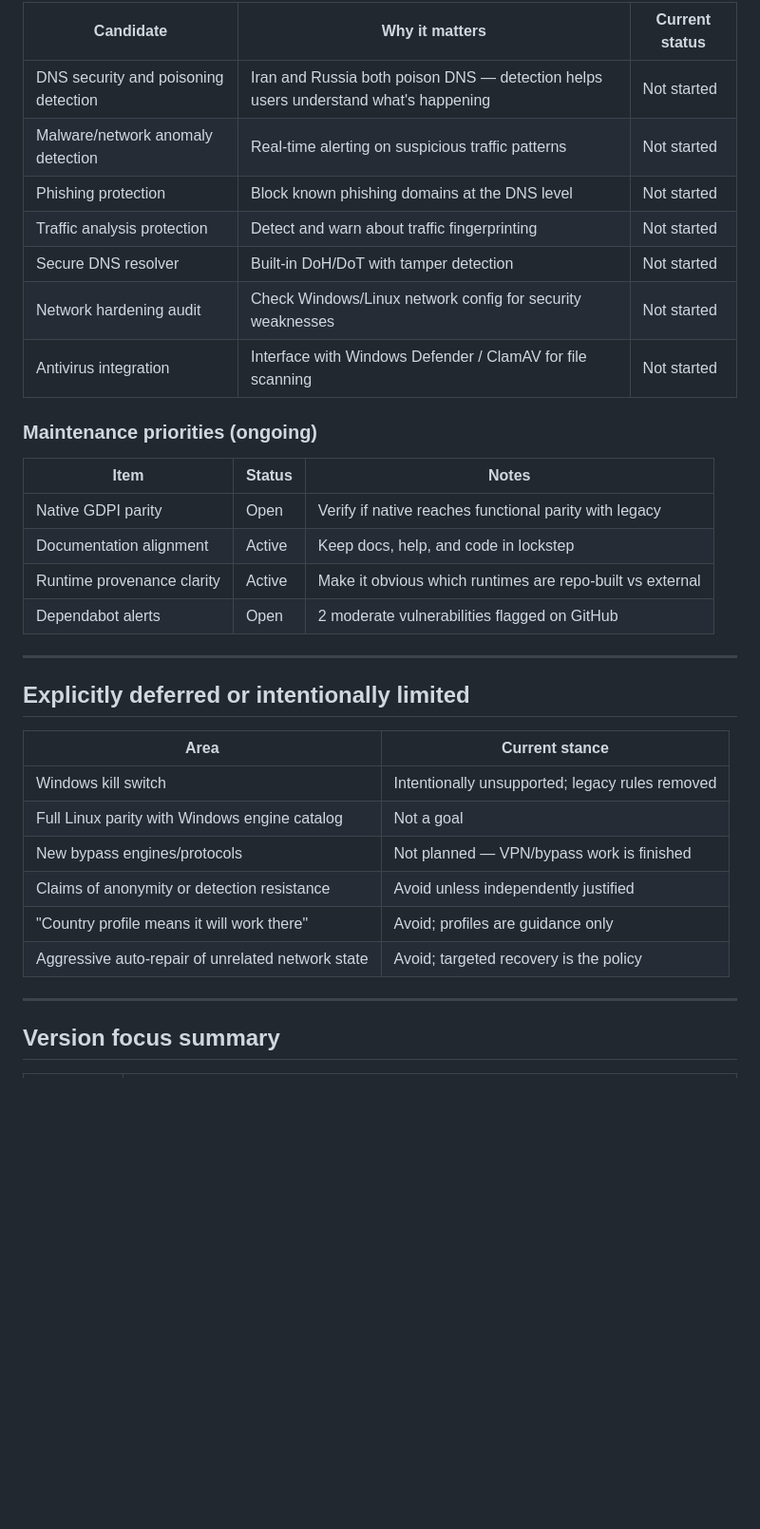
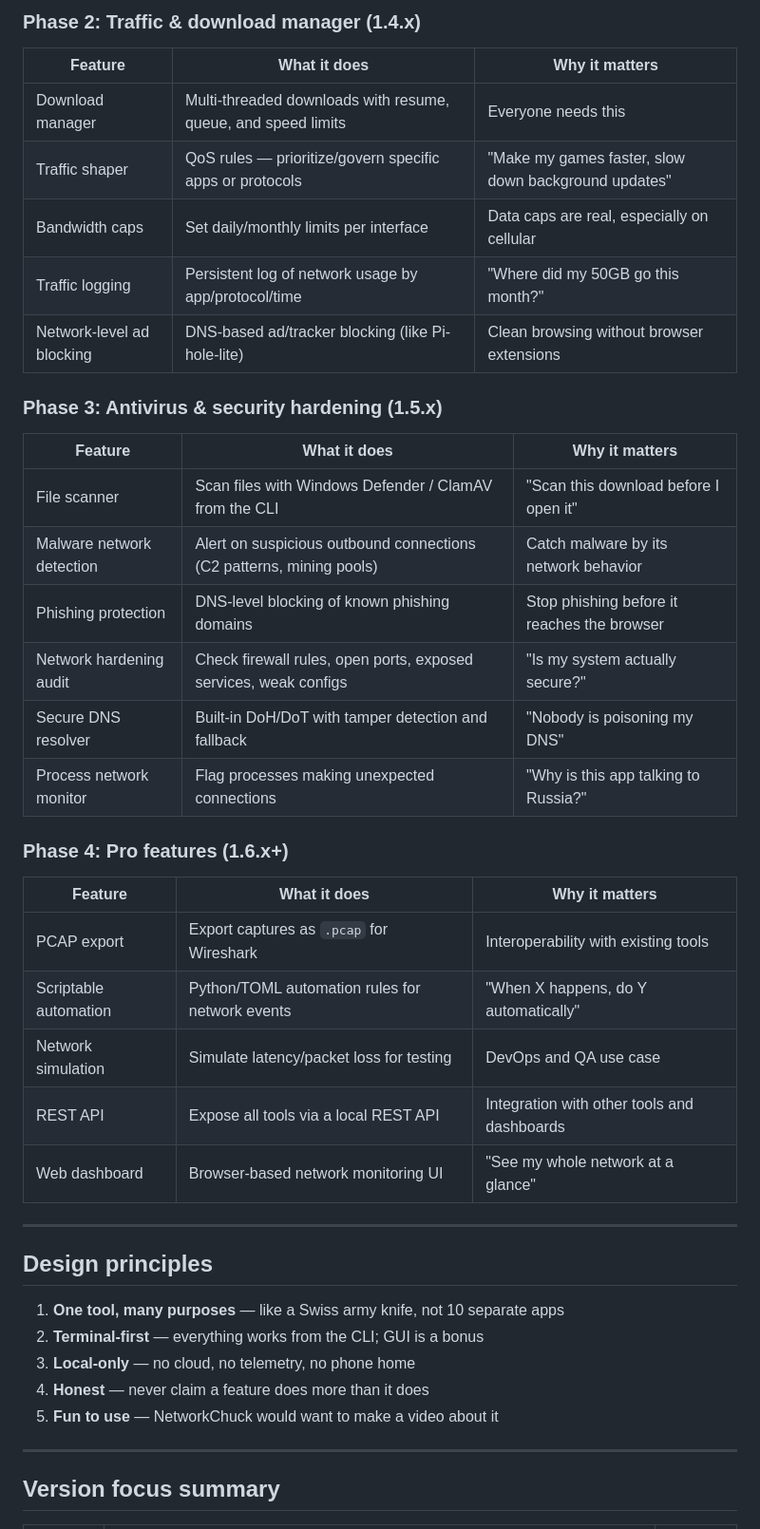
Before and after one commit to kiacoder/blackout-kit, a Markdown page: ROADMAP.md, the part around one of its changes. Shown at 95% size. Rendered like a GitHub page; blank space fills up the shorter version.

```diff
--- a/ROADMAP.md
+++ b/ROADMAP.md
@@ -54,35 +55,44 @@ Existing bypass capabilities stay as they are. No new bypass engines or protocol
 
-| Candidate | Why it matters | Current status |
+### Phase 2: Traffic & download manager (1.4.x)
+
+| Feature | What it does | Why it matters |
 |---|---|---|
-| DNS security and poisoning detection | Iran and Russia both poison DNS — detection helps users understand what's happening | Not started |
-| Malware/network anomaly detection | Real-time alerting on suspicious traffic patterns | Not started |
-| Phishing protection | Block known phishing domains at the DNS level | Not started |
-| Traffic analysis protection | Detect and warn about traffic fingerprinting | Not started |
-| Secure DNS resolver | Built-in DoH/DoT with tamper detection | Not started |
-| Network hardening audit | Check Windows/Linux network config for security weaknesses | Not started |
-| Antivirus integration | Interface with Windows Defender / ClamAV for file scanning | Not started |
+| Download manager | Multi-threaded downloads with resume, queue, and speed limits | Everyone needs this |
+| Traffic shaper | QoS rules — prioritize/govern specific apps or protocols | "Make my games faster, slow down background updates" |
+| Bandwidth caps | Set daily/monthly limits per interface | Data caps are real, especially on cellular |
+| Traffic logging | Persistent log of network usage by app/protocol/time | "Where did my 50GB go this month?" |
+| Network-level ad blocking | DNS-based ad/tracker blocking (like Pi-hole-lite) | Clean browsing without browser extensions |
 
-### Maintenance priorities (ongoing)
+### Phase 3: Antivirus & security hardening (1.5.x)
 
-| Item | Status | Notes |
+| Feature | What it does | Why it matters |
 |---|---|---|
-| Native GDPI parity | Open | Verify if native reaches functional parity with legacy |
-| Documentation alignment | Active | Keep docs, help, and code in lockstep |
-| Runtime provenance clarity | Active | Make it obvious which runtimes are repo-built vs external |
-| Dependabot alerts | Open | 2 moderate vulnerabilities flagged on GitHub |
+| File scanner | Scan files with Windows Defender / ClamAV from the CLI | "Scan this download before I open it" |
+| Malware network detection | Alert on suspicious outbound connections (C2 patterns, mining pools) | Catch malware by its network behavior |
+| Phishing protection | DNS-level blocking of known phishing domains | Stop phishing before it reaches the browser |
+| Network hardening audit | Check firewall rules, open ports, exposed services, weak configs | "Is my system actually secure?" |
+| Secure DNS resolver | Built-in DoH/DoT with tamper detection and fallback | "Nobody is poisoning my DNS" |
+| Process network monitor | Flag processes making unexpected connections | "Why is this app talking to Russia?" |
+
+### Phase 4: Pro features (1.6.x+)
+
+| Feature | What it does | Why it matters |
+|---|---|---|
+| PCAP export | Export captures as `.pcap` for Wireshark | Interoperability with existing tools |
+| Scriptable automation | Python/TOML automation rules for network events | "When X happens, do Y automatically" |
+| Network simulation | Simulate latency/packet loss for testing | DevOps and QA use case |
+| REST API | Expose all tools via a local REST API | Integration with other tools and dashboards |
+| Web dashboard | Browser-based network monitoring UI | "See my whole network at a glance" |
 
 ---
 
-## Explicitly deferred or intentionally limited
+## Design principles
 
-| Area | Current stance |
-|---|---|
-| Windows kill switch | Intentionally unsupported; legacy rules removed |
-| Full Linux parity with Windows engine catalog | Not a goal |
-| New bypass engines/protocols | Not planned — VPN/bypass work is finished |
-| Claims of anonymity or detection resistance | Avoid unless independently justified |
-| "Country profile means it will work there" | Avoid; profiles are guidance only |
-| Aggressive auto-repair of unrelated network state | Avoid; targeted recovery is the policy |
+1. **One tool, many purposes** — like a Swiss army knife, not 10 separate apps
+2. **Terminal-first** — everything works from the CLI; GUI is a bonus
+3. **Local-only** — no cloud, no telemetry, no phone home
+4. **Honest** — never claim a feature does more than it does
+5. **Fun to use** — NetworkChuck would want to make a video about it
 
 ---
 
```
Also changed, not shown: other parts of ROADMAP.md (+49 -47 lines).
